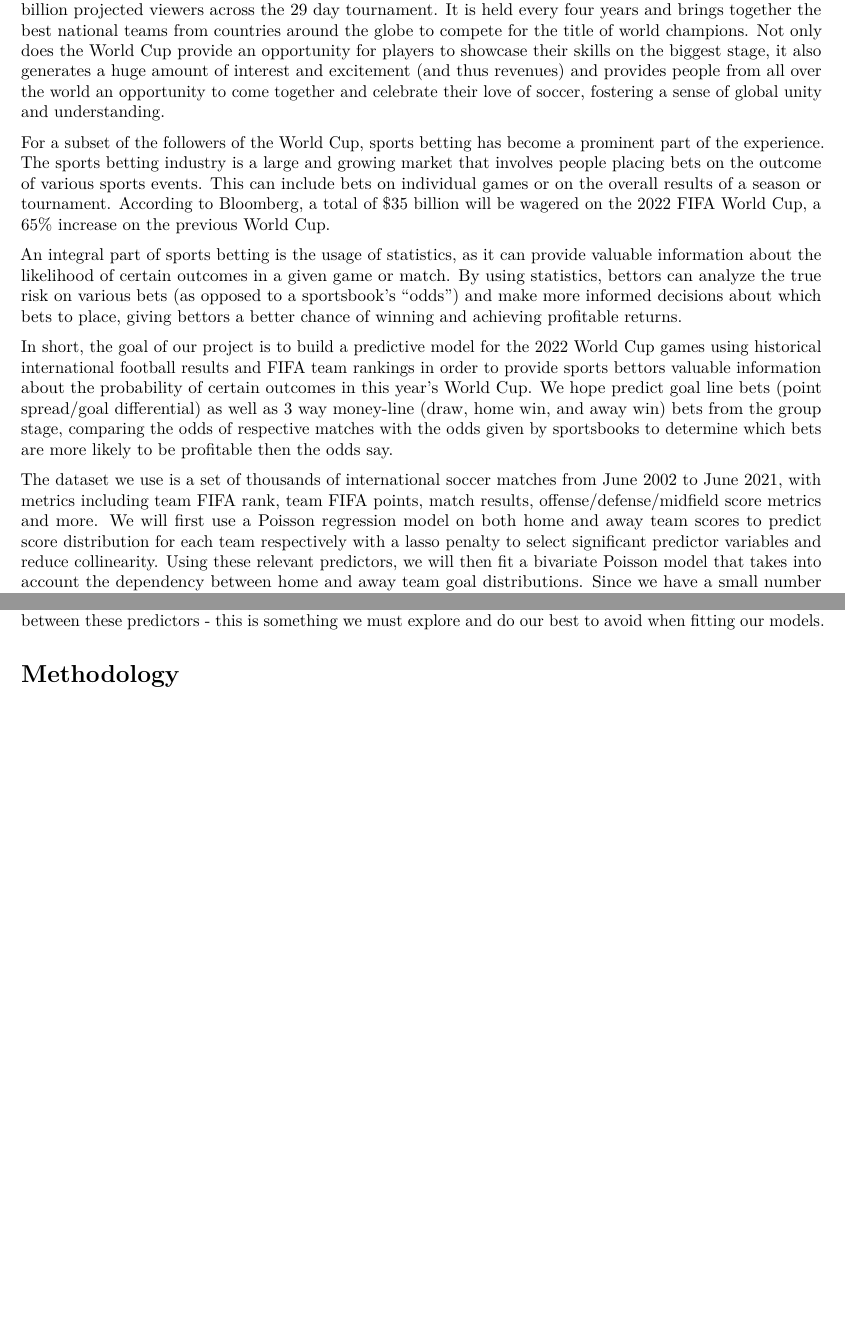
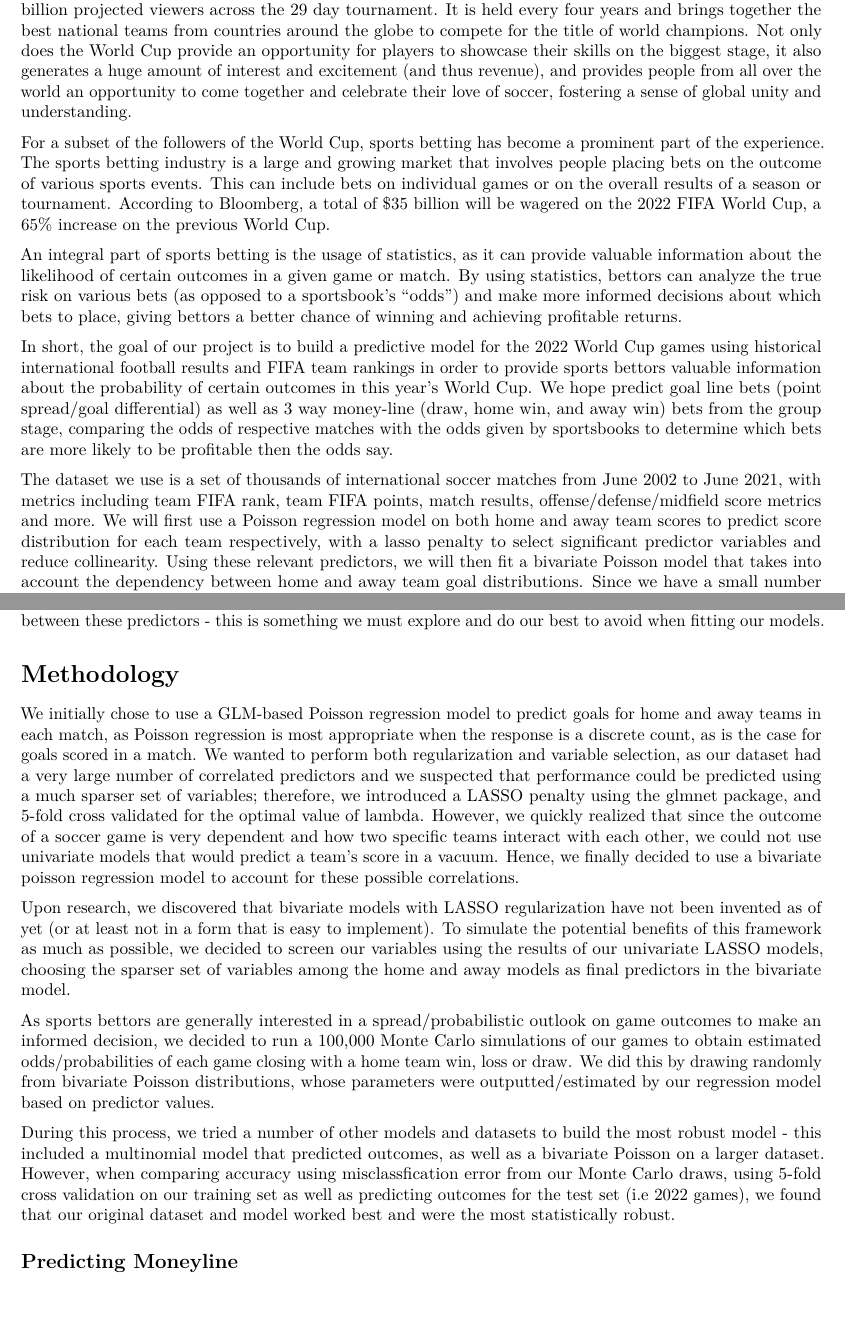
Before and after one commit to seanmtli/world_cup2022, an R Markdown document (FinalProjectReport.Rmd): two parts of pages 1 and 5 of 5, joined at a grey line, cut so that both start at the same text. Rendered offline with R 4.5, knitr and Pandoc, then LaTeX, with nearby package versions.

Commit message:
done basic methodology

```diff
--- a/FinalProjectReport.Rmd
+++ b/FinalProjectReport.Rmd
@@ -29,7 +29,7 @@ matches <- read_csv("data/cleaned_matches.csv")
 
 # Introduction
 
-The FIFA World Cup is the most important international soccer tournament in the world, bringing in over 5 billion projected viewers across the 29 day tournament. It is held every four years and brings together the best national teams from countries around the globe to compete for the title of world champions. Not only does the World Cup provide an opportunity for players to showcase their skills on the biggest stage, it also generates a huge amount of interest and excitement (and thus revenues) and provides people from all over the world an opportunity to come together and celebrate their love of soccer, fostering a sense of global unity and understanding.
+The FIFA World Cup is the most important international soccer tournament in the world, bringing in over 5 billion projected viewers across the 29 day tournament. It is held every four years and brings together the best national teams from countries around the globe to compete for the title of world champions. Not only does the World Cup provide an opportunity for players to showcase their skills on the biggest stage, it also generates a huge amount of interest and excitement (and thus revenue), and provides people from all over the world an opportunity to come together and celebrate their love of soccer, fostering a sense of global unity and understanding.
 
 For a subset of the followers of the World Cup, sports betting has become a prominent part of the experience. The sports betting industry is a large and growing market that involves people placing bets on the outcome of various sports events. This can include bets on individual games or on the overall results of a season or tournament. According to Bloomberg, a total of $35 billion will be wagered on the 2022 FIFA World Cup, a 65% increase on the previous World Cup.
 
@@ -37,7 +37,7 @@ An integral part of sports betting is the usage of statistics, as it can provide
 
 In short, the goal of our project is to build a predictive model for the 2022 World Cup games using historical international football results and FIFA team rankings in order to provide sports bettors valuable information about the probability of certain outcomes in this year's World Cup. We hope predict goal line bets (point spread/goal differential) as well as 3 way money-line (draw, home win, and away win) bets from the group stage, comparing the odds of respective matches with the odds given by sportsbooks to determine which bets are more likely to be profitable then the odds say.
 
-The dataset we use is a set of thousands of international soccer matches from June 2002 to June 2021, with metrics including team FIFA rank, team FIFA points, match results, offense/defense/midfield score metrics and more. We will first use a Poisson regression model on both home and away team scores to predict score distribution for each team respectively with a lasso penalty to select significant predictor variables and reduce collinearity. Using these relevant predictors, we will then fit a bivariate Poisson model that takes into account the dependency between home and away team goal distributions. Since we have a small number of goals, Poisson regression makes sense as it is intended for response variables that take on small, positive values. Getting results that are probabilistic distributions are important in our case because sports betters are interested in the distribution of results in order to be able to quantify their risk.
+The dataset we use is a set of thousands of international soccer matches from June 2002 to June 2021, with metrics including team FIFA rank, team FIFA points, match results, offense/defense/midfield score metrics and more. We will first use a Poisson regression model on both home and away team scores to predict score distribution for each team respectively, with a lasso penalty to select significant predictor variables and reduce collinearity. Using these relevant predictors, we will then fit a bivariate Poisson model that takes into account the dependency between home and away team goal distributions. Since we have a small number of goals, Poisson regression makes sense as it is intended for response variables that take on small, positive values. Getting results that are probabilistic distributions are important in our case because sports betters are interested in the distribution of results in order to be able to quantify their risk.
 
 # Data
 Our analysis utilized a few different datasets, which were combined (and later cleaned) into one final dataset. The main dataset was found on [GitHub](https://github.com/martj42/international_results), which gathered data from [Wikipedia](https://en.wikipedia.org/wiki/Special:Search?go=Go&search=soccer+results&ns0=1), the [Rec.Sport.Soccer Statistics Foundation](rsssf.com) (a group which "strives to be the most comprehensive and complete" archive of soccer statistics), and individual soccer team websites. It features the results of 44,341 international soccer matches between 1872 (the year of the first official international match) and 2022.
@@ -137,3 +138,13 @@ p4<-ggplot(data = matches, aes(x = defense_differential, y = score_differential)
 We see positive relationships with each of these potential predictors and the goal differential. These trends are something interesting we would like to explore in our numerical and probabilisitic models. However, the similarly-distributed scatterplots and lines of best fit could indicate a possible instance of multicollinearity between these predictors - this is something we must explore and do our best to avoid when fitting our models.
 
 # Methodology
+
+We initially chose to use a GLM-based Poisson regression model to predict goals for home and away teams in each match, as Poisson regression is most appropriate when the response is a discrete count, as is the case for goals scored in a match. We wanted to perform both regularization and variable selection, as our dataset had a very large number of correlated predictors and we suspected that performance could be predicted using a much sparser set of variables; therefore, we introduced a LASSO penalty using the glmnet package, and 5-fold cross validated for the optimal value of lambda. However, we quickly realized that since the outcome of a soccer game is very dependent and how two specific teams interact with each other, we could not use univariate models that would predict a team's score in a vacuum. Hence, we finally decided to use a bivariate poisson regression model to account for these possible correlations.
+
+Upon research, we discovered that bivariate models with LASSO regularization have not been invented as of yet (or at least not in a form that is easy to implement). To simulate the potential benefits of this framework as much as possible, we decided to screen our variables using the results of our univariate LASSO models, choosing the sparser set of variables among the home and away models as final predictors in the bivariate model.
+
+As sports bettors are generally interested in a spread/probabilistic outlook on game outcomes to make an informed decision, we decided to run a 100,000 Monte Carlo simulations of our games to obtain estimated odds/probabilities of each game closing with a home team win, loss or draw. We did this by drawing randomly from bivariate Poisson distributions, whose parameters were outputted/estimated by our regression model based on predictor values.
+
+During this process, we tried a number of other models and datasets to build the most robust model - this included a multinomial model that predicted outcomes, as well as a bivariate Poisson on a larger dataset. However, when comparing accuracy using misclassfication error from our Monte Carlo draws, using 5-fold cross validation on our training set as well as predicting outcomes for the test set (i.e 2022 games), we found that our original dataset and model worked best and were the most statistically robust.
+
+## Predicting Moneyline
```
Also changed, not shown: FinalProjectReport.Rmd (1 more changed lines).
